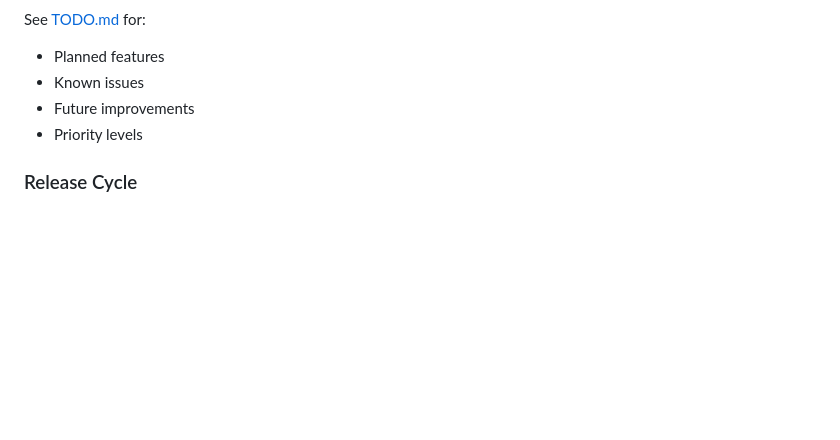
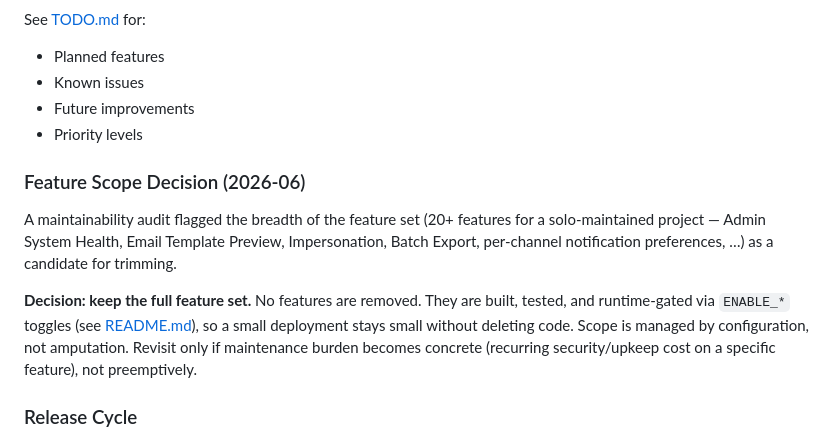
Before and after one commit to sbaerlocher/savvy, a Markdown page: GOVERNANCE.md, the part around the change. Drawn GitHub-style; blank space fills up the shorter version.

```diff
--- a/GOVERNANCE.md
+++ b/GOVERNANCE.md
@@ -168,6 +168,21 @@ See [TODO.md](TODO.md) for:
 - Future improvements
 - Priority levels
 
+### Feature Scope Decision (2026-06)
+
+A maintainability audit flagged the breadth of the feature set (20+
+features for a solo-maintained project — Admin System Health, Email
+Template Preview, Impersonation, Batch Export, per-channel notification
+preferences, …) as a candidate for trimming.
+
+**Decision: keep the full feature set.** No features are removed. They
+are built, tested, and runtime-gated via `ENABLE_*` toggles
+(see [README.md](README.md#core-vs-optional-features)), so a small
+deployment stays small without deleting code. Scope is managed by
+configuration, not amputation. Revisit only if maintenance burden
+becomes concrete (recurring security/upkeep cost on a specific
+feature), not preemptively.
+
 ### Release Cycle
 
 - **Patch releases** (1.8.x): Bug fixes, security updates (as needed)
```
Also changed, not shown: README.md (+35 -0 lines).
